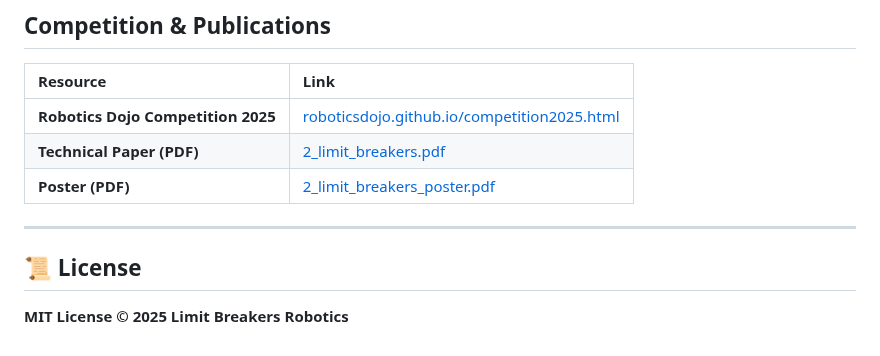
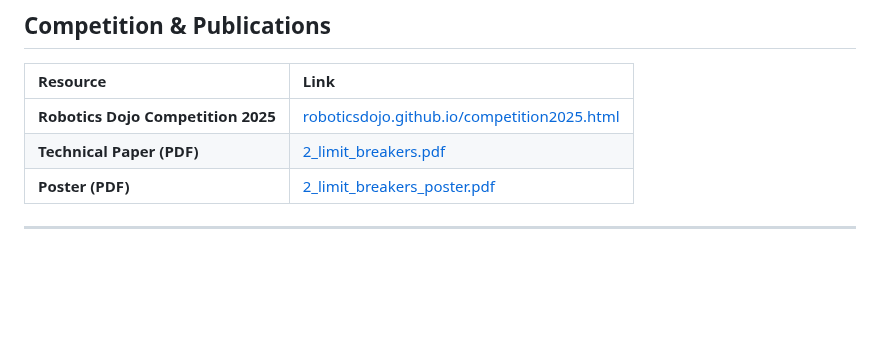
Before and after one commit to Nathan-bot-design/breakers_ws, a Markdown page: README.md, the part around the change. GitHub-like rendering; blank space fills up the shorter version.

Commit message:
Delete license section from README.md
Removed license section from README

```diff
--- a/README.md
+++ b/README.md
@@ -432,7 +432,3 @@ This initializes the full mission logic — subscribing to detection topics, pub
 | **Poster (PDF)**                   | [2_limit_breakers_poster.pdf](https://roboticsdojo.github.io/files/poster/2025/2_limit_breakers.pdf)   |
 
 ---
-
-## 📜 License
-
-**MIT License © 2025 Limit Breakers Robotics**
```
